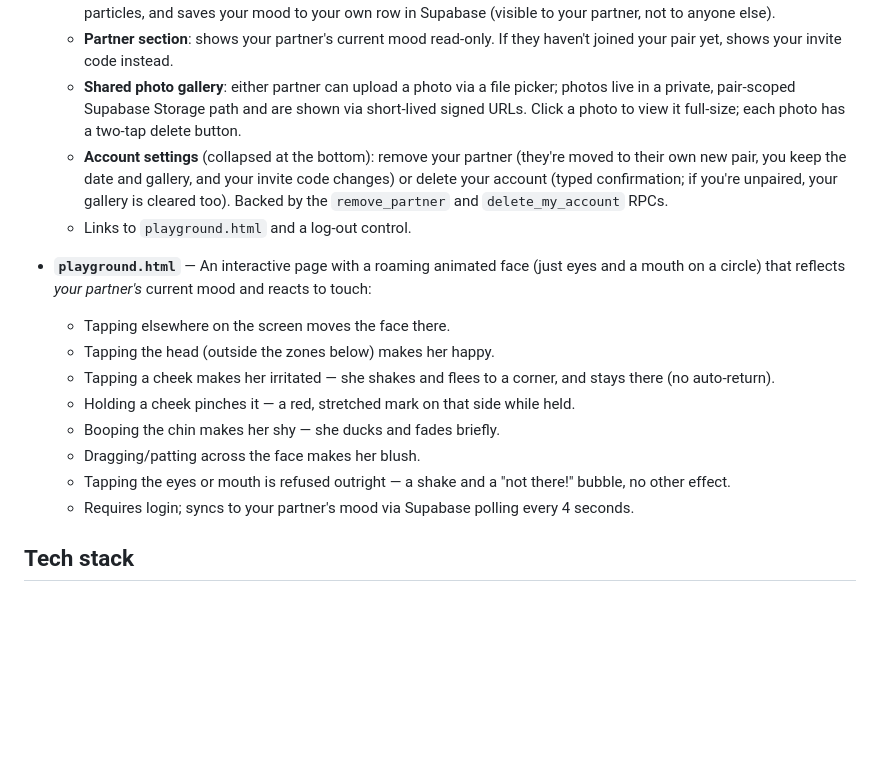
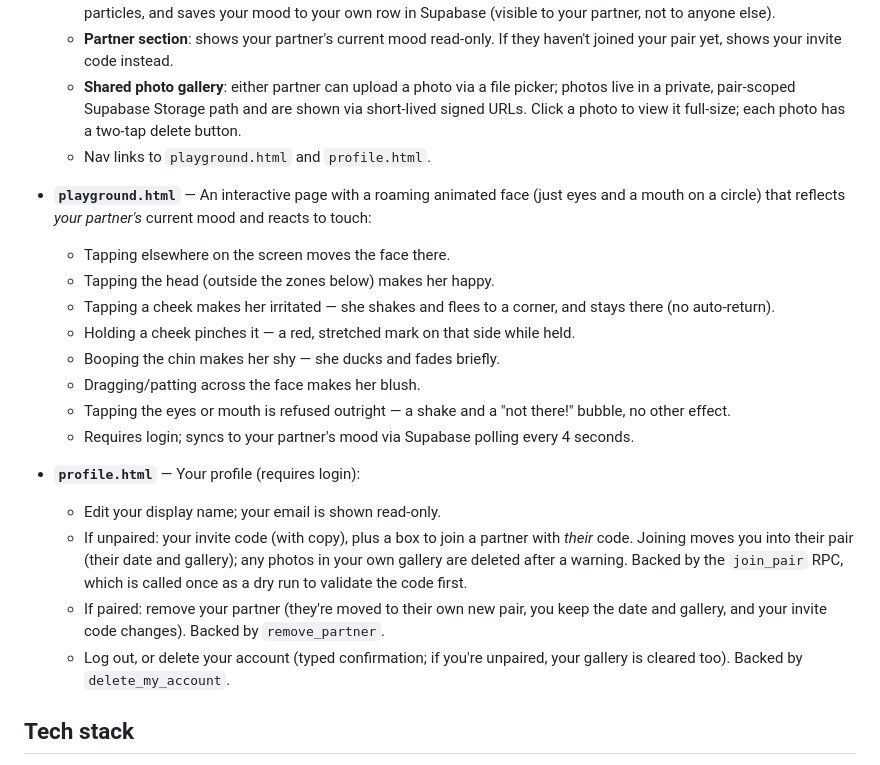
Before and after one commit to Caelusary/twogether, a Markdown page: README.md, the part around the change. Drawn GitHub-style; blank space fills up the shorter version.

Commit message:
docs(readme): documented profile page and in-app joining

```diff
--- a/README.md
+++ b/README.md
@@ -12,8 +12,7 @@ A shared "mood home" for couples, built as a set of static HTML pages with vanil
   - **Mood picker**: 8 selectable moods (Happy, Tired, Sad, Mad, Hungry, Sleepy, Excited, Naughty). Selecting one changes the page's background gradient/accent colors, shows a matching message, spawns mood-themed floating particles, and saves your mood to your own row in Supabase (visible to your partner, not to anyone else).
   - **Partner section**: shows your partner's current mood read-only. If they haven't joined your pair yet, shows your invite code instead.
   - **Shared photo gallery**: either partner can upload a photo via a file picker; photos live in a private, pair-scoped Supabase Storage path and are shown via short-lived signed URLs. Click a photo to view it full-size; each photo has a two-tap delete button.
-  - **Account settings** (collapsed at the bottom): remove your partner (they're moved to their own new pair, you keep the date and gallery, and your invite code changes) or delete your account (typed confirmation; if you're unpaired, your gallery is cleared too). Backed by the `remove_partner` and `delete_my_account` RPCs.
-  - Links to `playground.html` and a log-out control.
+  - Nav links to `playground.html` and `profile.html`.
 
 - **`playground.html`** — An interactive page with a roaming animated face (just eyes and a mouth on a circle) that reflects *your partner's* current mood and reacts to touch:
   - Tapping elsewhere on the screen moves the face there.
@@ -24,6 +23,12 @@ A shared "mood home" for couples, built as a set of static HTML pages with vanil
   - Dragging/patting across the face makes her blush.
   - Tapping the eyes or mouth is refused outright — a shake and a "not there!" bubble, no other effect.
   - Requires login; syncs to your partner's mood via Supabase polling every 4 seconds.
+
+- **`profile.html`** — Your profile (requires login):
+  - Edit your display name; your email is shown read-only.
+  - If unpaired: your invite code (with copy), plus a box to join a partner with *their* code. Joining moves you into their pair (their date and gallery); any photos in your own gallery are deleted after a warning. Backed by the `join_pair` RPC, which is called once as a dry run to validate the code first.
+  - If paired: remove your partner (they're moved to their own new pair, you keep the date and gallery, and your invite code changes). Backed by `remove_partner`.
+  - Log out, or delete your account (typed confirmation; if you're unpaired, your gallery is cleared too). Backed by `delete_my_account`.
 
 ## Tech stack
 
```
